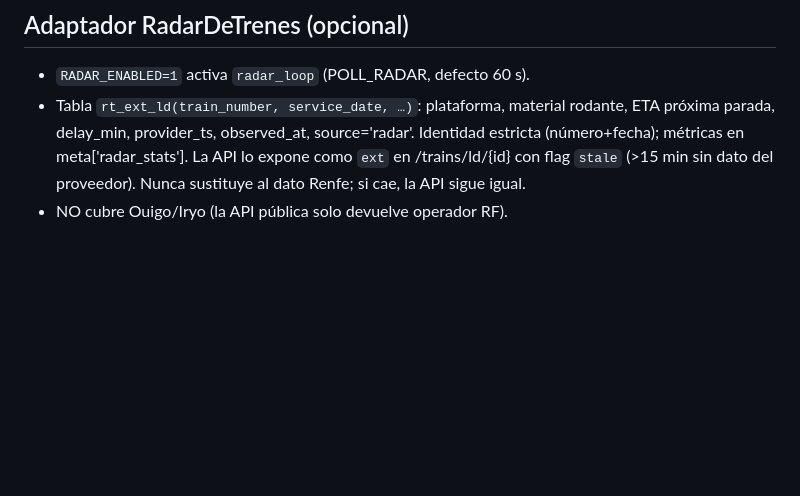
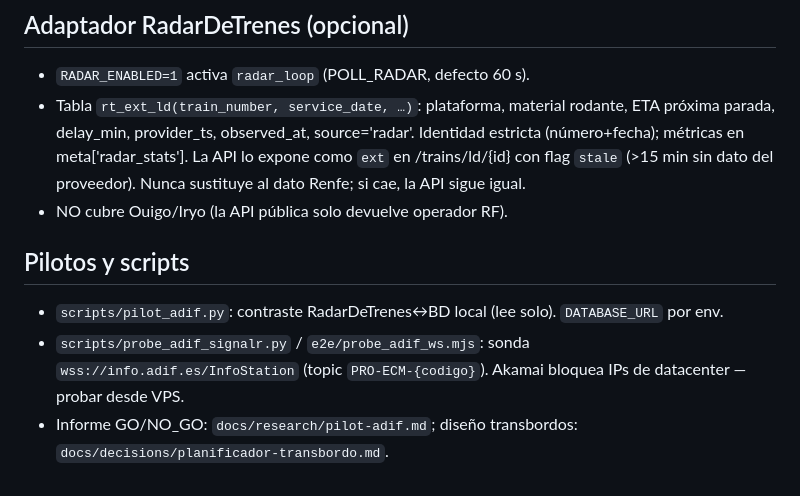
Before and after one commit to Huntsman1756/tren-puntualidad-es, a Markdown page: AGENTS.md, the part around the change. Rendered like a GitHub page; blank space fills up the shorter version.

Commit message:
docs: notas de pilotos y sondas ADIF en AGENTS.md

```diff
--- a/AGENTS.md
+++ b/AGENTS.md
@@ -87,3 +87,10 @@
   flag `stale` (>15 min sin dato del proveedor). Nunca sustituye al dato
   Renfe; si cae, la API sigue igual.
 - NO cubre Ouigo/Iryo (la API pública solo devuelve operador RF).
+
+## Pilotos y scripts
+
+- `scripts/pilot_adif.py`: contraste RadarDeTrenes↔BD local (lee solo). `DATABASE_URL` por env.
+- `scripts/probe_adif_signalr.py` / `e2e/probe_adif_ws.mjs`: sonda `wss://info.adif.es/InfoStation`
+  (topic `PRO-ECM-{codigo}`). Akamai bloquea IPs de datacenter — probar desde VPS.
+- Informe GO/NO_GO: `docs/research/pilot-adif.md`; diseño transbordos: `docs/decisions/planificador-transbordo.md`.
```
